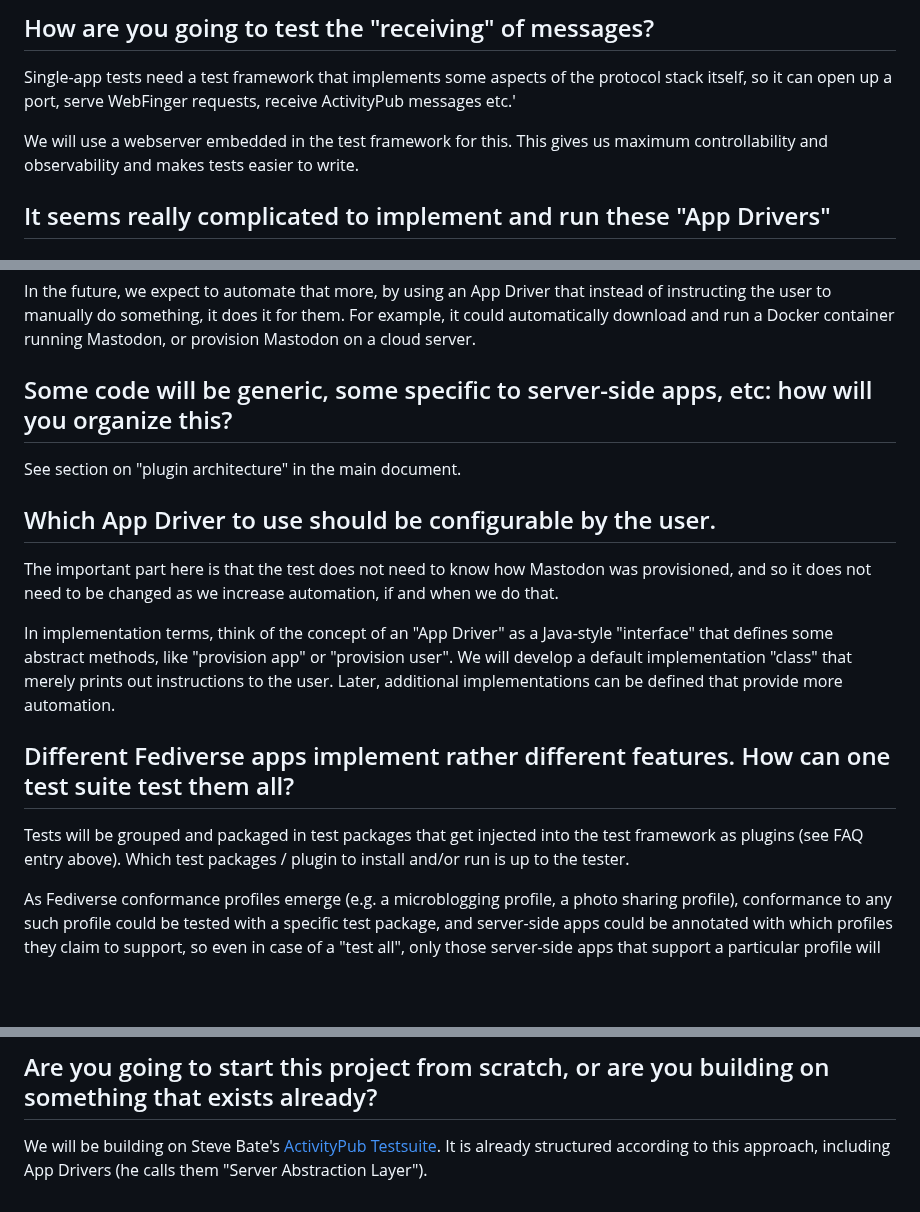
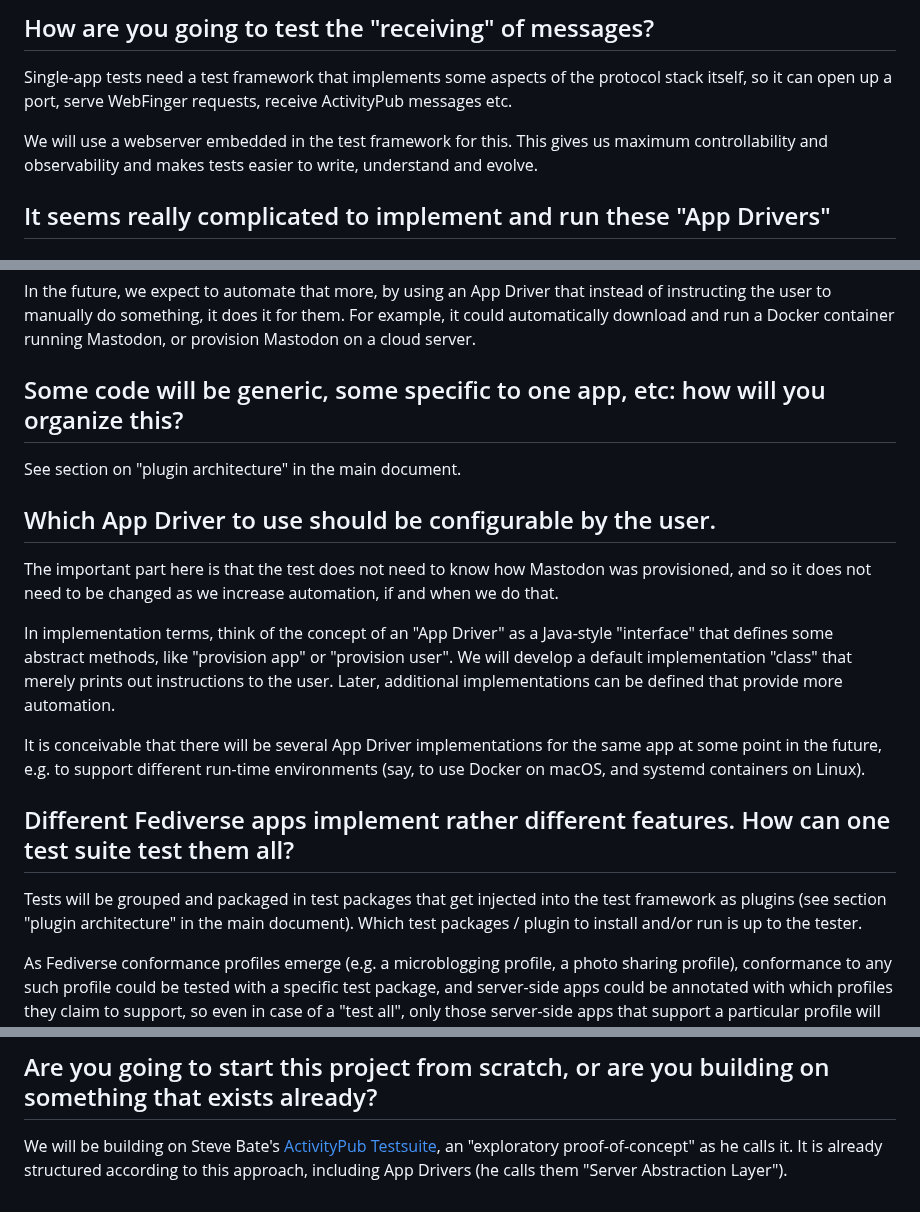
Before and after one commit to fediverse-devnet/feditest, a Markdown page: docs/plan/faq.md, 3 parts joined by grey strips. GitHub-like rendering; blank space fills up the shorter version.

```diff
--- a/docs/plan/faq.md
+++ b/docs/plan/faq.md
@@ -66,10 +66,10 @@ not interoperate sufficiently to meet user expectations, so we need both.
 
 Single-app tests need a test framework that implements some aspects of the protocol
 stack itself, so it can open up a port, serve WebFinger requests, receive
-ActivityPub messages etc.'
+ActivityPub messages etc.
 
 We will use a webserver embedded in the test framework for this. This gives us maximum
-controllability and observability and makes tests easier to write.
+controllability and observability and makes tests easier to write, understand and evolve.
 
 ## It seems really complicated to implement and run these "App Drivers"
 
@@ -98,7 +98,7 @@ instructing the user to manually do something, it does it for them. For example,
 it could automatically download and run a Docker container running Mastodon,
 or provision Mastodon on a cloud server.
 
-## Some code will be generic, some specific to server-side apps, etc: how will you organize this?
+## Some code will be generic, some specific to one app, etc: how will you organize this?
 
 See section on "plugin architecture" in the main document.
 
@@ -114,11 +114,15 @@ will develop a default implementation "class" that merely prints out instruction
 to the user. Later, additional implementations can be defined that provide
 more automation.
 
+It is conceivable that there will be several App Driver implementations for the same app
+at some point in the future, e.g. to support different run-time environments (say, to use
+Docker on macOS, and systemd containers on Linux).
+
 ## Different Fediverse apps implement rather different features. How can one test suite test them all?
 
 Tests will be grouped and packaged in test packages that get injected into the test framework
-as plugins (see FAQ entry above). Which test packages / plugin to install and/or run is up
-to the tester.
+as plugins (see section "plugin architecture" in the main document). Which test packages / plugin
+to install and/or run is up to the tester.
 
 As Fediverse conformance profiles emerge (e.g. a microblogging profile, a photo sharing profile),
 conformance to any such profile could be tested with a specific test package, and
@@ -139,6 +143,6 @@ server-side apps that are written in different languages.
 
 ## Are you going to start this project from scratch, or are you building on something that exists already?
 
-We will be building on Steve Bate's [ActivityPub Testsuite](https://github.com/steve-bate/activitypub-testsuite).
-It is already structured according to this approach, including App Drivers (he calls them
-"Server Abstraction Layer").
+We will be building on Steve Bate's [ActivityPub Testsuite](https://github.com/steve-bate/activitypub-testsuite),
+an "exploratory proof-of-concept" as he calls it. It is already structured according to this approach,
+including App Drivers (he calls them "Server Abstraction Layer").
```
Also changed, not shown: docs/plan/index.md (+34 -28 lines).
